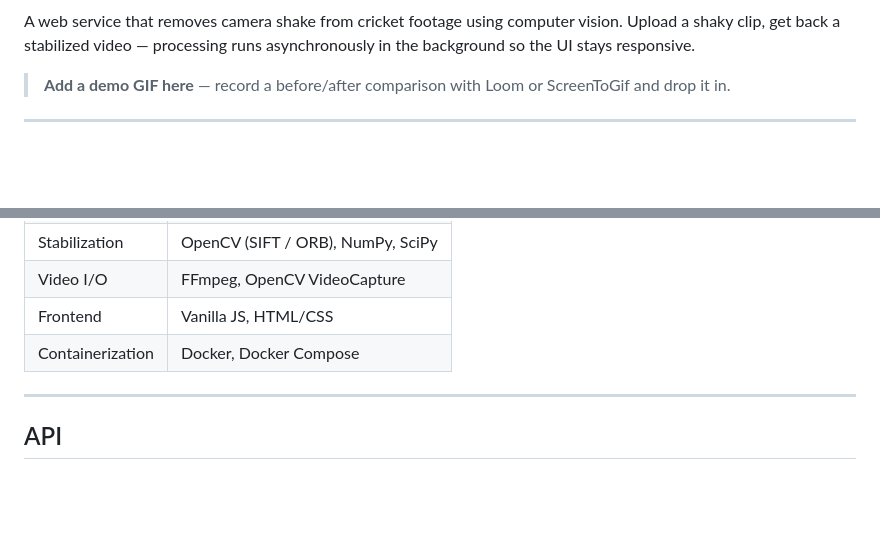
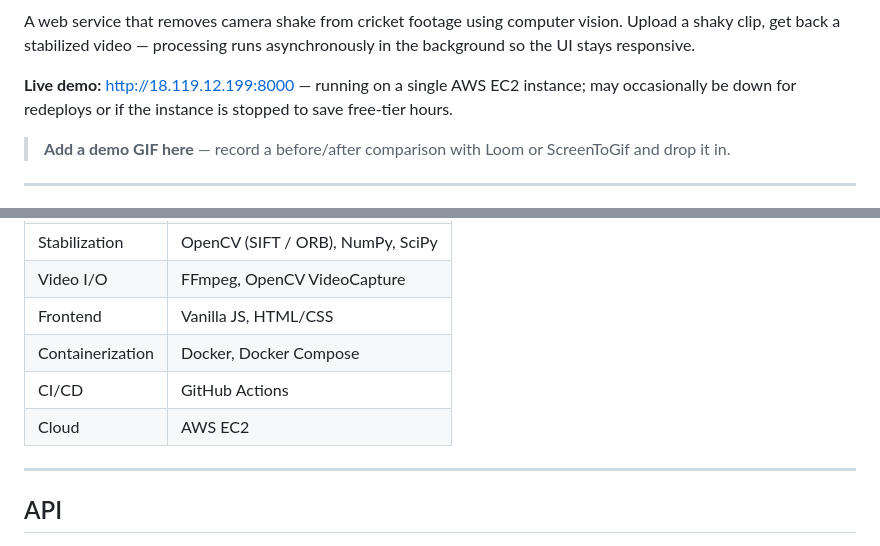
Before and after one commit to Nishith-2711/Distributed-Video-Stabilization-Service-for-Sports-Broadcast-Enhancement, a Markdown page: README.md, 2 parts joined by grey strips. GitHub-like rendering; blank space fills up the shorter version.

```diff
--- a/README.md
+++ b/README.md
@@ -3,4 +6,6 @@
 A web service that removes camera shake from cricket footage using computer vision. Upload a shaky clip, get back a stabilized video — processing runs asynchronously in the background so the UI stays responsive.
+
+**Live demo:** [http://18.119.12.199:8000](http://18.119.12.199:8000) — running on a single AWS EC2 instance; may occasionally be down for redeploys or if the instance is stopped to save free-tier hours.
 
 > **Add a demo GIF here** — record a before/after comparison with Loom or ScreenToGif and drop it in.
 
@@ -69,6 +74,8 @@ The API and worker are decoupled — the API queues jobs and returns immediately
 | Video I/O | FFmpeg, OpenCV VideoCapture |
 | Frontend | Vanilla JS, HTML/CSS |
 | Containerization | Docker, Docker Compose |
+| CI/CD | GitHub Actions |
+| Cloud | AWS EC2 |
 
 ---
 
```
Also changed, not shown: other parts of README.md (+51 -3 lines).
